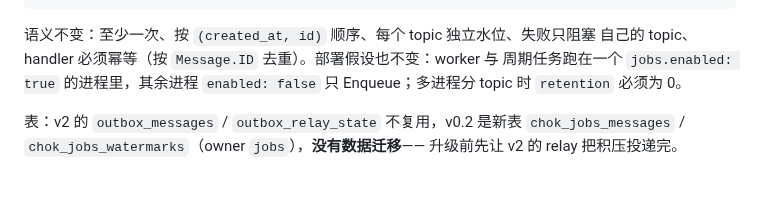
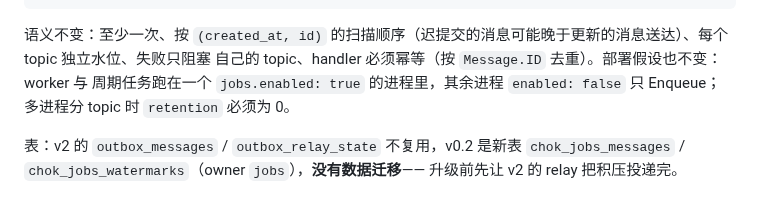
Before and after one commit to zynthara/chok, a Markdown page: docs/migration-from-v2.md, the part around the change. Drawn GitHub-style.

Commit message:
docs: the migration guide calls the jobs order a scan order

````diff
--- a/docs/migration-from-v2.md
+++ b/docs/migration-from-v2.md
@@ -525,7 +525,7 @@ err := d.RunInTx(ctx, func(txCtx context.Context) error {
 })
 ```
 
-语义不变：至少一次、按 `(created_at, id)` 顺序、每个 topic 独立水位、失败只阻塞
+语义不变：至少一次、按 `(created_at, id)` 的扫描顺序（迟提交的消息可能晚于更新的消息送达）、每个 topic 独立水位、失败只阻塞
 自己的 topic、handler 必须幂等（按 `Message.ID` 去重）。部署假设也不变：worker 与
 周期任务跑在一个 `jobs.enabled: true` 的进程里，其余进程 `enabled: false` 只
 Enqueue；多进程分 topic 时 `retention` 必须为 0。
````
